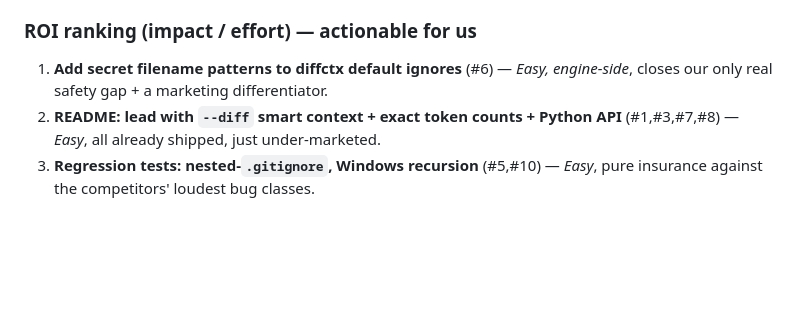
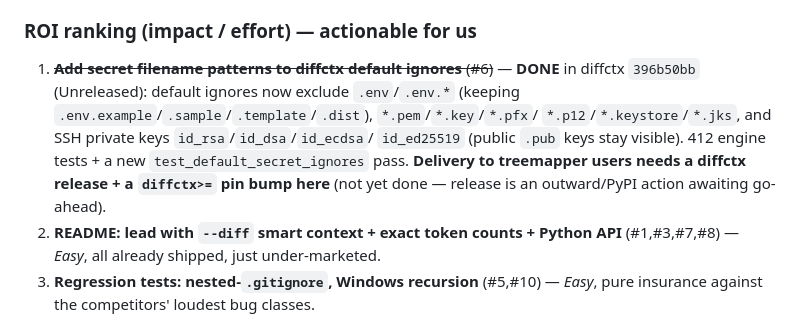
Before and after one commit to nikolay-e/treemapper, a Markdown page: PAINPOINTS.md, the part around the change. Drawn GitHub-style; blank space fills up the shorter version.

Commit message:
docs(painpoints): mark secret-ignore gap resolved in diffctx 396b50bb

```diff
--- a/PAINPOINTS.md
+++ b/PAINPOINTS.md
@@ -155,8 +155,14 @@ Python API). Verified by reading `diffctx/ignore.py`, `tokens.py`, `main.py`.
   posture, not a frequency-of-complaint signal — rated 🟡, not 🔴.
 
 ### ROI ranking (impact / effort) — actionable for us
-1. **Add secret filename patterns to diffctx default ignores** (#6) — *Easy,
-   engine-side*, closes our only real safety gap + a marketing differentiator.
+1. ~~**Add secret filename patterns to diffctx default ignores** (#6)~~ — **DONE**
+   in diffctx `396b50bb` (Unreleased): default ignores now exclude `.env`/`.env.*`
+   (keeping `.env.example`/`.sample`/`.template`/`.dist`), `*.pem`/`*.key`/`*.pfx`/
+   `*.p12`/`*.keystore`/`*.jks`, and SSH private keys `id_rsa`/`id_dsa`/`id_ecdsa`/
+   `id_ed25519` (public `.pub` keys stay visible). 412 engine tests + a new
+   `test_default_secret_ignores` pass. **Delivery to treemapper users needs a
+   diffctx release + a `diffctx>=` pin bump here** (not yet done — release is an
+   outward/PyPI action awaiting go-ahead).
 2. **README: lead with `--diff` smart context + exact token counts + Python API**
    (#1,#3,#7,#8) — *Easy*, all already shipped, just under-marketed.
 3. **Regression tests: nested-`.gitignore`, Windows recursion** (#5,#10) — *Easy*,
```
